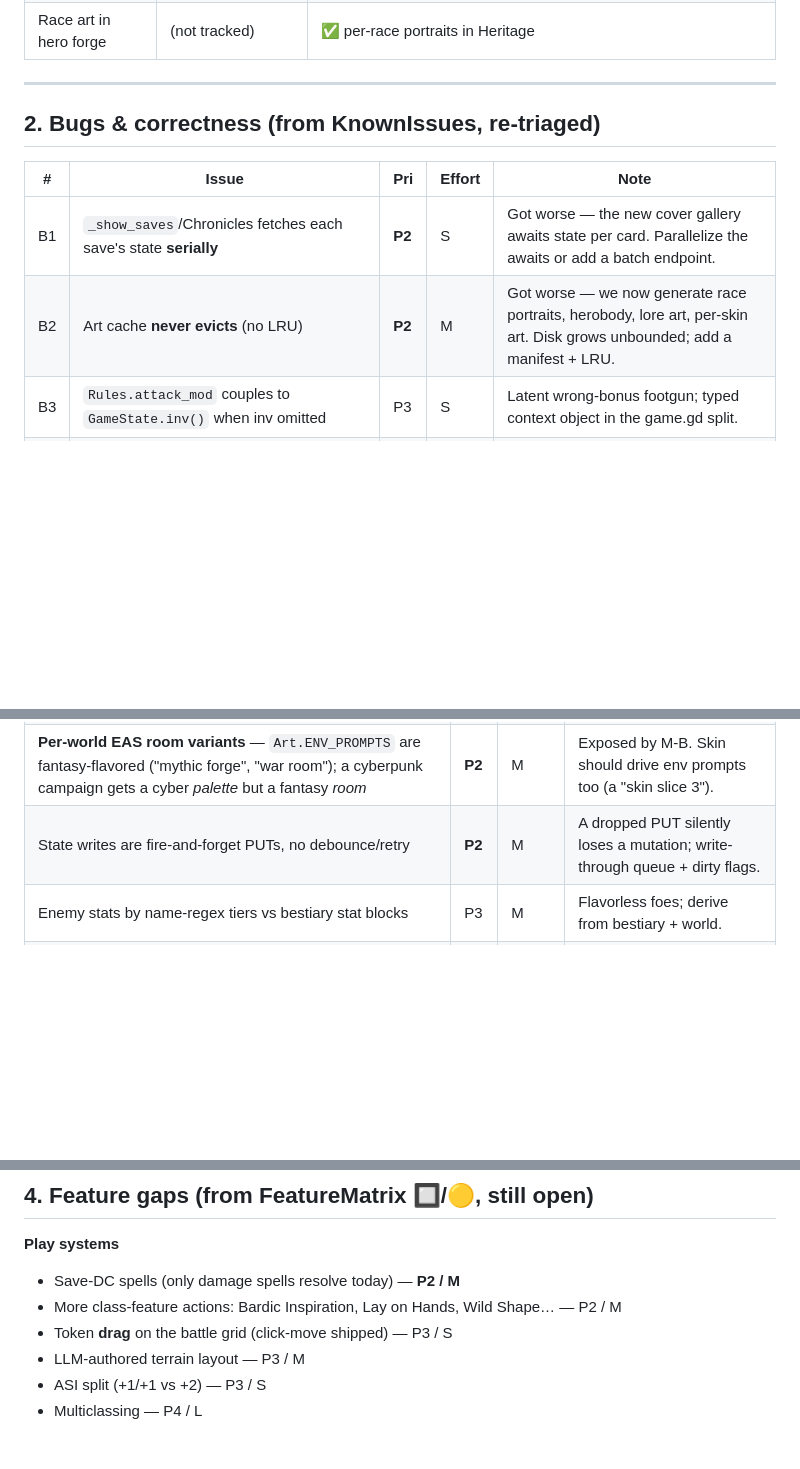
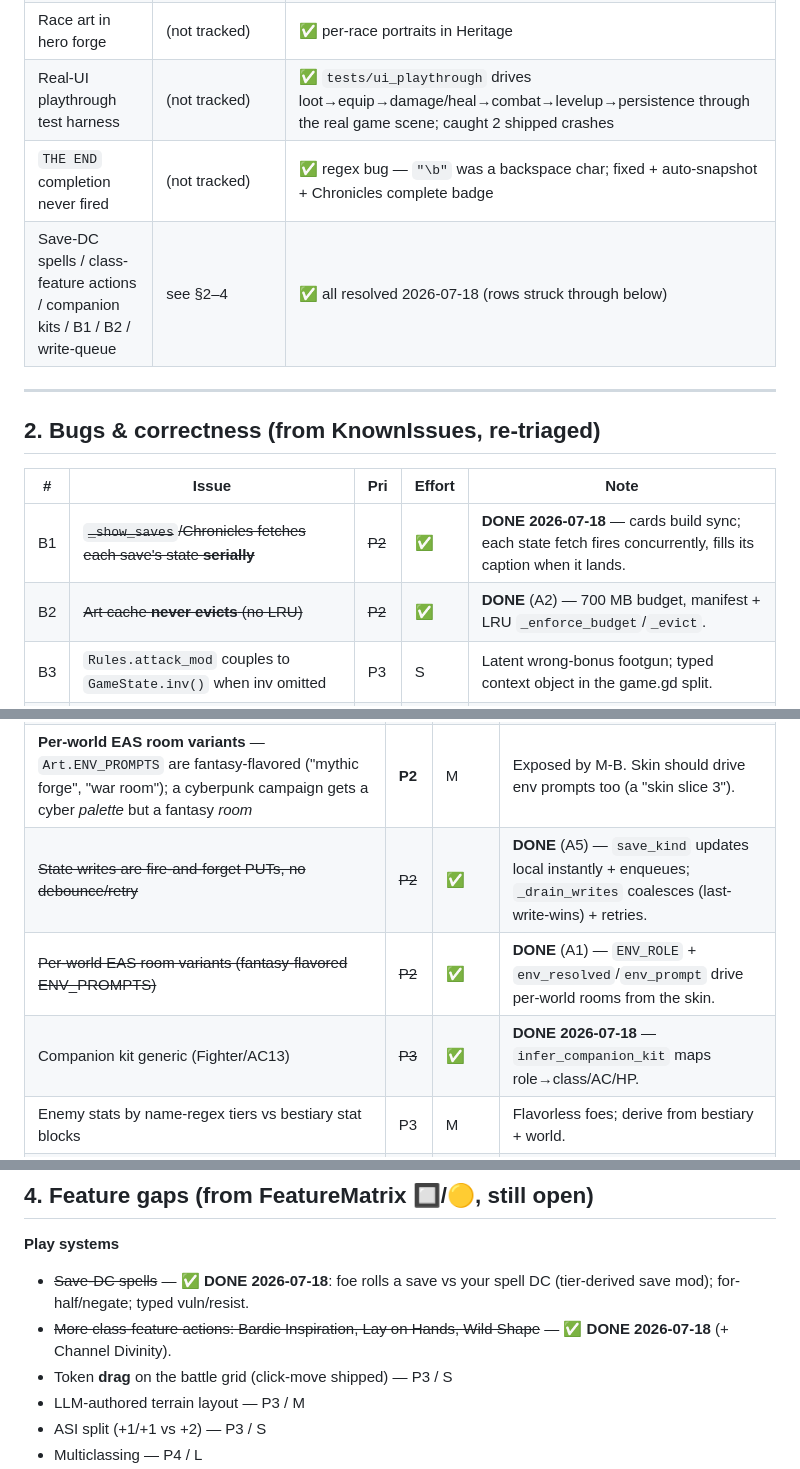
Before and after one commit to nc262/mythforge, a Markdown page: godot/docs/Backlog.md, 3 parts joined by grey strips. Rendered like a GitHub page; blank space fills up the shorter version.

Commit message:
docs(backlog): reconcile — mark this session's resolved items (B1/B2, write-queue, per-world env, save-DC spells, class features, companions, THE END, harness)
Co-Authored-By: Claude Fable 5 <noreply@anthropic.com>

```diff
--- a/godot/docs/Backlog.md
+++ b/godot/docs/Backlog.md
@@ -27,6 +27,9 @@ Priority **P1** (core play) → **P4** (nice-to-have). Effort **S/M/L/XL**.
 | Paper doll + equipment breadth | "3D turntable 🔲", "paper doll (FutureIdeas)" | ✅ M-F Stage A: full-body doll + 13 slots |
 | Forge-time portrait preview | "forge-time preview 🔲" | ✅ live Envision in the Appearance stage |
 | Race art in hero forge | (not tracked) | ✅ per-race portraits in Heritage |
+| Real-UI playthrough test harness | (not tracked) | ✅ `tests/ui_playthrough` drives loot→equip→damage/heal→combat→levelup→persistence through the real game scene; caught 2 shipped crashes |
+| `THE END` completion never fired | (not tracked) | ✅ regex bug — `"\b"` was a backspace char; fixed + auto-snapshot + Chronicles complete badge |
+| Save-DC spells / class-feature actions / companion kits / B1 / B2 / write-queue | see §2–4 | ✅ all resolved 2026-07-18 (rows struck through below) |
 
 ---
 
@@ -34,8 +37,8 @@ Priority **P1** (core play) → **P4** (nice-to-have). Effort **S/M/L/XL**.
 
 | # | Issue | Pri | Effort | Note |
 |---|---|---|---|---|
-| B1 | `_show_saves`/Chronicles fetches each save's state **serially** | **P2** | S | Got worse — the new cover gallery awaits state per card. Parallelize the awaits or add a batch endpoint. |
-| B2 | Art cache **never evicts** (no LRU) | **P2** | M | Got worse — we now generate race portraits, herobody, lore art, per-skin art. Disk grows unbounded; add a manifest + LRU. |
+| B1 | ~~`_show_saves`/Chronicles fetches each save's state **serially**~~ | ~~P2~~ | ✅ | **DONE 2026-07-18** — cards build sync; each state fetch fires concurrently, fills its caption when it lands. |
+| B2 | ~~Art cache **never evicts** (no LRU)~~ | ~~P2~~ | ✅ | **DONE** (A2) — 700 MB budget, manifest + LRU `_enforce_budget`/`_evict`. |
 | B3 | `Rules.attack_mod` couples to `GameState.inv()` when inv omitted | P3 | S | Latent wrong-bonus footgun; typed context object in the game.gd split. |
 | B4 | Combat attack rolls don't play the dice-moment overlay | P3 | M | Tracker rolls are internal — less drama. |
 | B5 | Multiple missing world key-arts generate **sequentially** on menu load, lagging chat image requests | P3 | M | Art queue priority lanes. |
@@ -49,7 +52,9 @@ Priority **P1** (core play) → **P4** (nice-to-have). Effort **S/M/L/XL**.
 | **game.gd god-script** (~1.4k+ lines; grew again with the language guard, lore, paper-doll wiring) | **P2** | L | Split chat_view / panels / dialogs as child scenes under the FSM. The single biggest structural risk. |
 | **ForgeFlow base extraction** — now **four** forges (character/campaign/world/adventure) duplicate the ~60-line rail/title/nav scaffold | **P2** | M | The "extract when a 3rd appears" trigger is well past; a shared base would cut real duplication. |
 | **Per-world EAS room variants** — `Art.ENV_PROMPTS` are fantasy-flavored ("mythic forge", "war room"); a cyberpunk campaign gets a cyber *palette* but a fantasy *room* | **P2** | M | Exposed by M-B. Skin should drive env prompts too (a "skin slice 3"). |
-| State writes are fire-and-forget PUTs, no debounce/retry | **P2** | M | A dropped PUT silently loses a mutation; write-through queue + dirty flags. |
+| ~~State writes are fire-and-forget PUTs, no debounce/retry~~ | ~~P2~~ | ✅ | **DONE** (A5) — `save_kind` updates local instantly + enqueues; `_drain_writes` coalesces (last-write-wins) + retries. |
+| ~~Per-world EAS room variants (fantasy-flavored ENV_PROMPTS)~~ | ~~P2~~ | ✅ | **DONE** (A1) — `ENV_ROLE` + `env_resolved`/`env_prompt` drive per-world rooms from the skin. |
+| Companion kit generic (Fighter/AC13) | ~~P3~~ | ✅ | **DONE 2026-07-18** — `infer_companion_kit` maps role→class/AC/HP. |
 | Enemy stats by name-regex tiers vs bestiary stat blocks | P3 | M | Flavorless foes; derive from bestiary + world. |
 | Companion kit generic (Fighter/AC13) | P3 | S | Class inference from codex role. |
 | world_map carries its own pan/zoom (pre-MythCamera) | P3 | S | Adopt MythCamera next time it's touched. |
@@ -60,8 +65,8 @@ Priority **P1** (core play) → **P4** (nice-to-have). Effort **S/M/L/XL**.
 ## 4. Feature gaps (from FeatureMatrix 🔲/🟡, still open)
 
 **Play systems**
-- Save-DC spells (only damage spells resolve today) — **P2 / M**
-- More class-feature actions: Bardic Inspiration, Lay on Hands, Wild Shape… — P2 / M
+- ~~Save-DC spells~~ — ✅ **DONE 2026-07-18**: foe rolls a save vs your spell DC (tier-derived save mod); for-half/negate; typed vuln/resist.
+- ~~More class-feature actions: Bardic Inspiration, Lay on Hands, Wild Shape~~ — ✅ **DONE 2026-07-18** (+ Channel Divinity).
 - Token **drag** on the battle grid (click-move shipped) — P3 / S
 - LLM-authored terrain layout — P3 / M
 - ASI split (+1/+1 vs +2) — P3 / S
```
